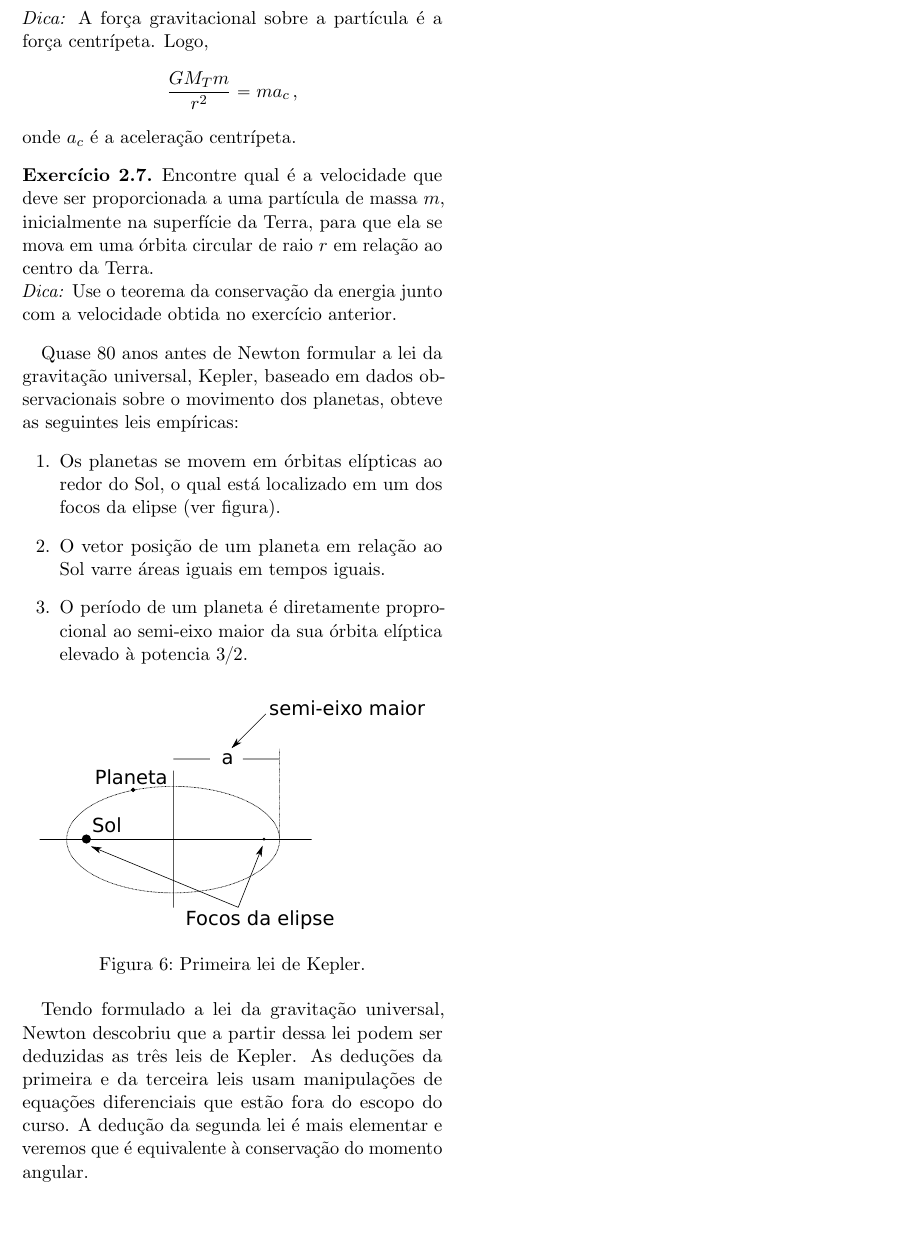
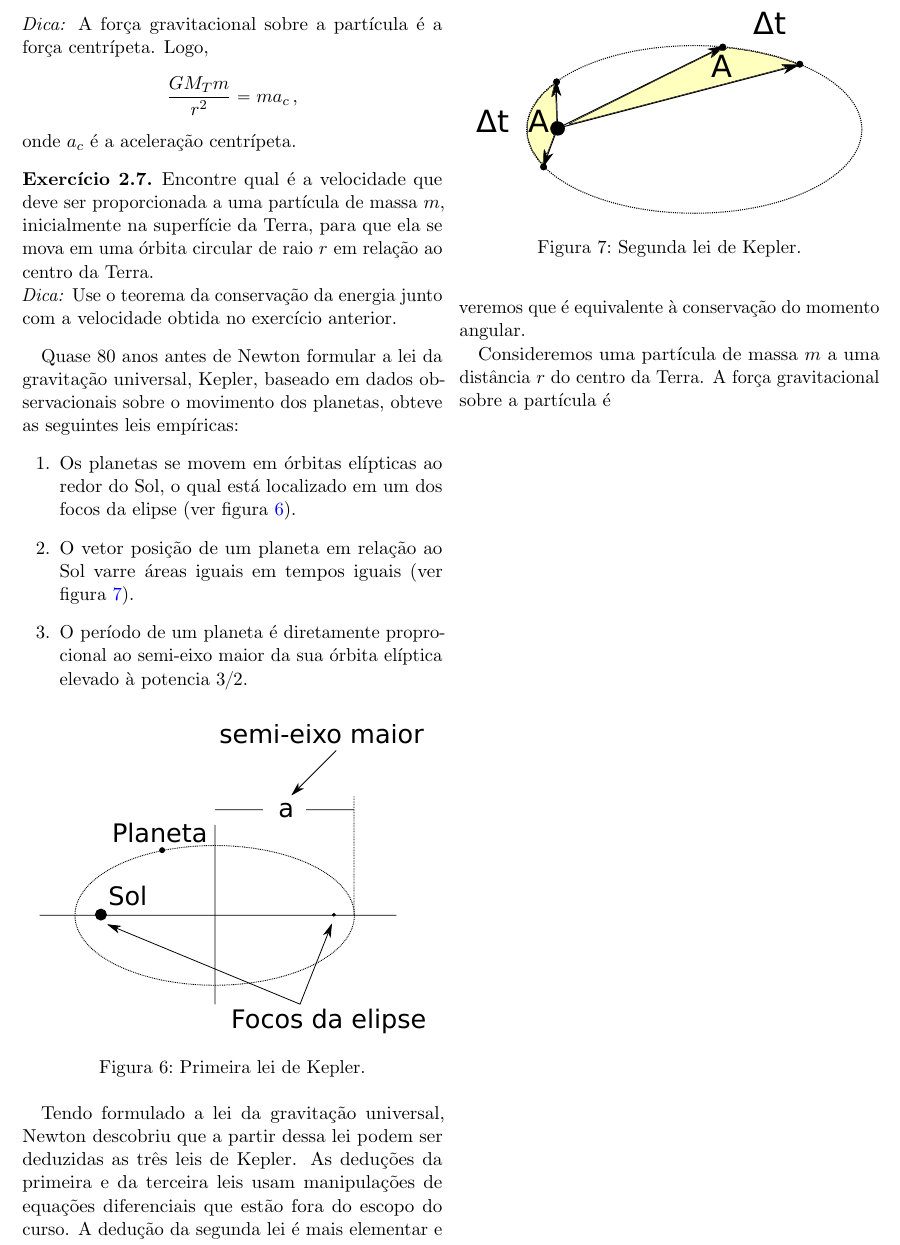
Before and after one commit to maxjaure/UEM-DFI, a LaTeX document (7246-fis-2/notas.tex): part of page 8 of 8, cut so that both start at the same text, the shorter picture padded with empty space. Compiled offline with pdfLaTeX.

Commit message:
kepler 2

```diff
--- a/7246-fis-2/notas.tex
+++ b/7246-fis-2/notas.tex
@@ -716,9 +716,10 @@ Kepler, baseado em dados observacionais sobre o movimento dos
 planetas, obteve as seguintes leis empíricas:
 \begin{enumerate}
 \item Os planetas se movem em órbitas elípticas ao redor do Sol, o
-  qual está localizado em um dos focos da elipse (ver figura).
+  qual está localizado em um dos focos da elipse (ver
+  figura~\ref{fig:orbitaeliptica}).
 \item O vetor posição de um planeta em relação ao Sol varre áreas
-  iguais em tempos iguais.
+  iguais em tempos iguais (ver figura~\ref{fig:leikepler2}).
 \item O período de um planeta é diretamente proprocional ao semi-eixo
   maior da sua órbita elíptica elevado à potencia $3/2$.
 \end{enumerate}
@@ -728,6 +729,12 @@ planetas, obteve as seguintes leis empíricas:
   \caption{Primeira lei de Kepler.}
   \label{fig:orbitaeliptica}
 \end{figure}
+\begin{figure}[ht]
+  \centering
+  \includegraphics[width=0.45\textwidth,keepaspectratio]{leikepler2.pdf}
+  \caption{Segunda lei de Kepler.}
+  \label{fig:leikepler2}
+\end{figure}
 
 Tendo formulado a lei da gravitação universal, Newton descobriu que a
 partir dessa lei podem ser deduzidas as três leis de Kepler. As
@@ -735,4 +742,6 @@ deduções da primeira e da terceira leis usam manipulações de equações
 diferenciais que estão fora do escopo do curso. A dedução da segunda
 lei é mais elementar e veremos que é equivalente à conservação do
 momento angular.
+
+Consideremos uma partícula de massa $m$ a uma distância $r$ do centro da Terra. A força gravitacional sobre a partícula é
 \end{document}
```
Also changed, not shown: 7246-fis-2/leikepler2.pdf, 7246-fis-2/leikepler2.svg, 7246-fis-2/notas.pdf, 7246-fis-2/orbitaeliptica.pdf, 7246-fis-2/orbitaeliptica.svg.
